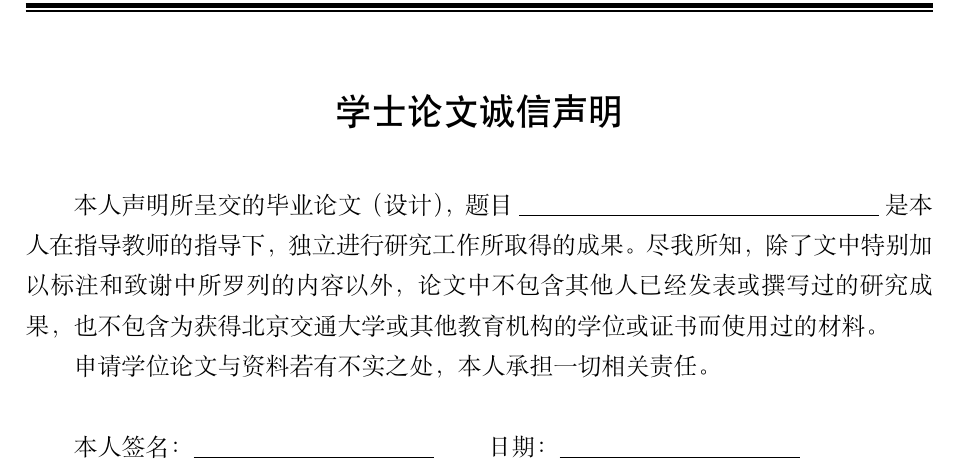
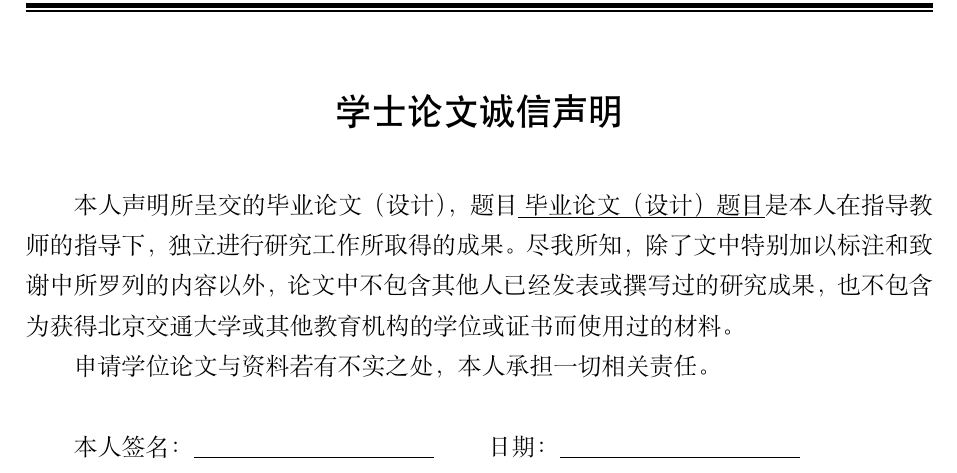
Before and after one commit to SxyLimit/bjtuthesis, a LaTeX thesis (bjtuthesis.tex, which reads bjtuthesis.cls, chapters/originality.tex): part of page 3 of 19, cut so that both start at the same text. Compiled offline with XeLaTeX; a missing font is replaced by an installed copy or a similar font.

Commit message:
fix the title in originality.tex

```diff
--- a/bjtuthesis.cls
+++ b/bjtuthesis.cls
@@ -162,6 +162,7 @@
 \RequirePackage{afterpage}
 \RequirePackage{makecell}
 \RequirePackage{multicol}
+\RequirePackage{xeCJKfntef}
 %========================================================================%
 % 北京交通大学计算机学院明确给出的格式
 %========================================================================%
--- a/chapters/originality.tex
+++ b/chapters/originality.tex
@@ -7,7 +7,7 @@
 {\zihao{-2}\heiti 学士论文诚信声明\bigskip}
 \end{center}
 
-本人声明所呈交的毕业论文（设计），题目 \underline{\makebox[15em]{}}是本人在指导教师的指导下，独立进行研究工作所取得的成果。尽我所知，除了文中特别加以标注和致谢中所罗列的内容以外，论文中不包含其他人已经发表或撰写过的研究成果，也不包含为获得北京交通大学或其他教育机构的学位或证书而使用过的材料。
+本人声明所呈交的毕业论文（设计），题目\uline{\title}是本人在指导教师的指导下，独立进行研究工作所取得的成果。尽我所知，除了文中特别加以标注和致谢中所罗列的内容以外，论文中不包含其他人已经发表或撰写过的研究成果，也不包含为获得北京交通大学或其他教育机构的学位或证书而使用过的材料。
 
 申请学位论文与资料若有不实之处，本人承担一切相关责任。\\
 
```
